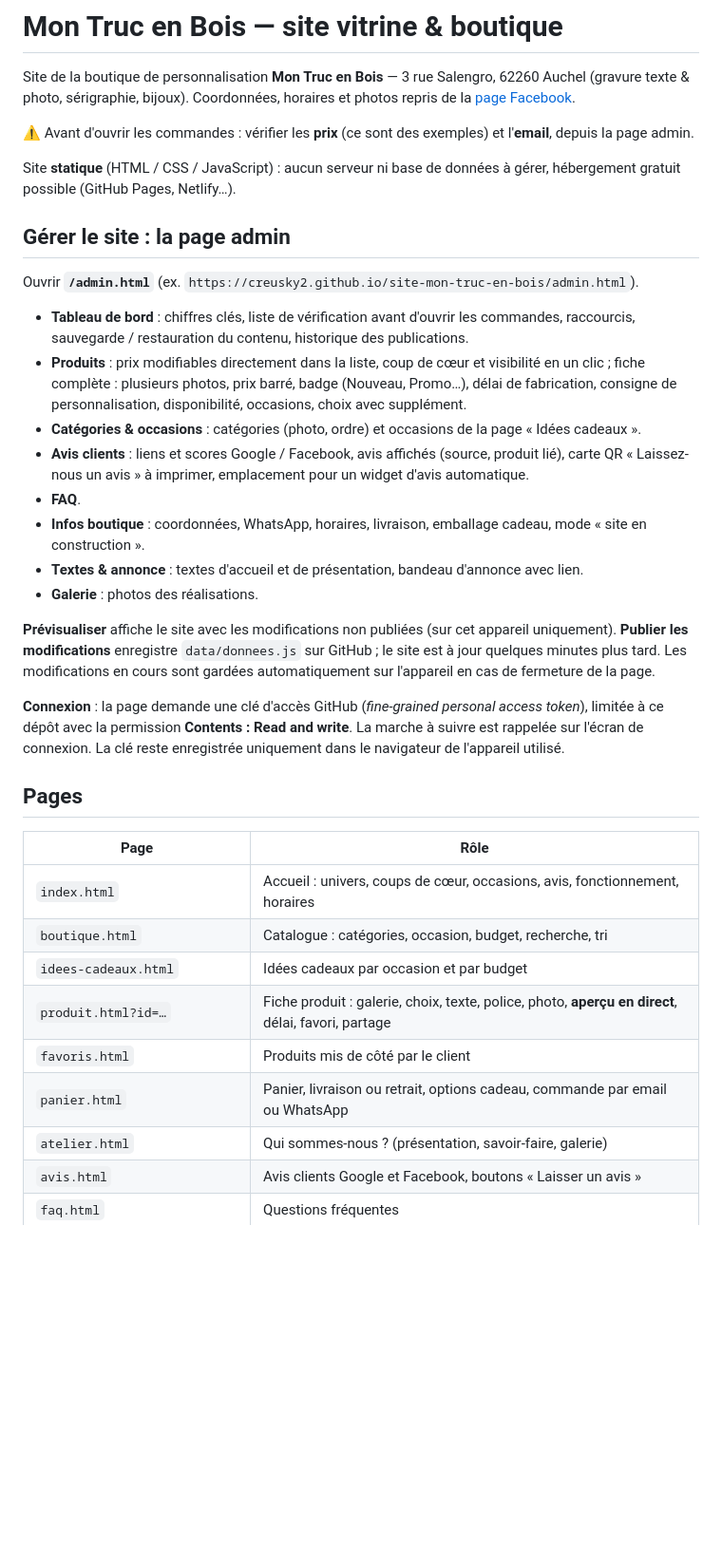
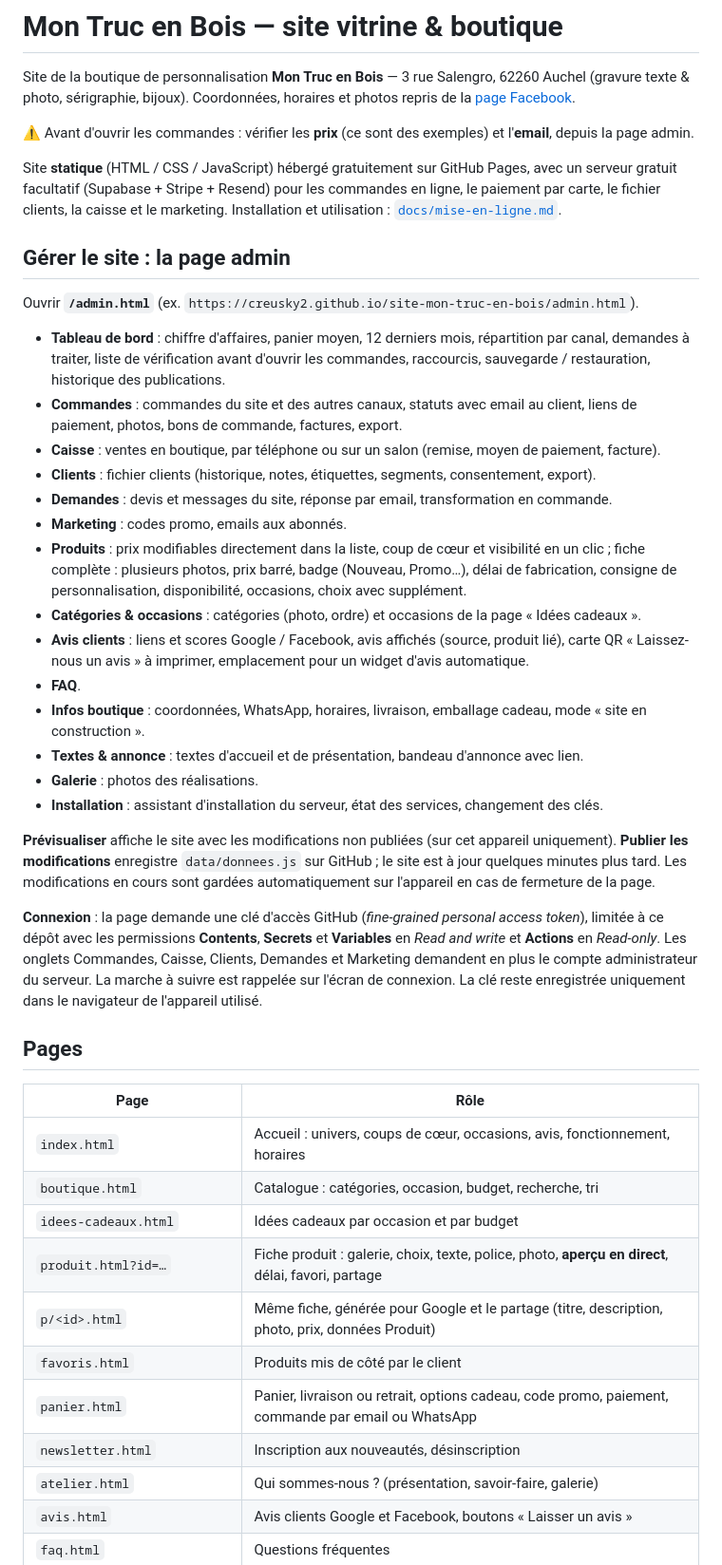
Before and after one commit to Creusky2/site-mon-truc-en-bois, a Markdown page: README.md, the part around one of its changes. Shown at 95% size. Rendered like a GitHub page; blank space fills up the shorter version.

Commit message:
Guide de mise en ligne et d'utilisation au quotidien, README à jour
Co-Authored-By: Claude Opus 5.5 <noreply@anthropic.com>
Claude-Session: https://claude.ai/code/session_01GVizVQiWbzuWcn1pE85bwf

```diff
--- a/README.md
+++ b/README.md
@@ -6,14 +6,22 @@ Site de la boutique de personnalisation **Mon Truc en Bois** — 3 rue Salengro,
 
 ⚠️ Avant d'ouvrir les commandes : vérifier les **prix** (ce sont des exemples) et l'**email**, depuis la page admin.
 
-Site **statique** (HTML / CSS / JavaScript) : aucun serveur ni base de données à gérer, hébergement gratuit possible (GitHub Pages, Netlify…).
+Site **statique** (HTML / CSS / JavaScript) hébergé gratuitement sur GitHub Pages, avec un serveur gratuit facultatif
+(Supabase + Stripe + Resend) pour les commandes en ligne, le paiement par carte, le fichier clients, la caisse
+et le marketing. Installation et utilisation : [`docs/mise-en-ligne.md`](docs/mise-en-ligne.md).
 
 ## Gérer le site : la page admin
 
 Ouvrir **`/admin.html`** (ex. `https://creusky2.github.io/site-mon-truc-en-bois/admin.html`).
 
-- **Tableau de bord** : chiffres clés, liste de vérification avant d'ouvrir les commandes, raccourcis,
-  sauvegarde / restauration du contenu, historique des publications.
+- **Tableau de bord** : chiffre d'affaires, panier moyen, 12 derniers mois, répartition par canal, demandes à traiter,
+  liste de vérification avant d'ouvrir les commandes, raccourcis, sauvegarde / restauration, historique des publications.
+- **Commandes** : commandes du site et des autres canaux, statuts avec email au client, liens de paiement, photos,
+  bons de commande, factures, export.
+- **Caisse** : ventes en boutique, par téléphone ou sur un salon (remise, moyen de paiement, facture).
+- **Clients** : fichier clients (historique, notes, étiquettes, segments, consentement, export).
+- **Demandes** : devis et messages du site, réponse par email, transformation en commande.
+- **Marketing** : codes promo, emails aux abonnés.
 - **Produits** : prix modifiables directement dans la liste, coup de cœur et visibilité en un clic ;
   fiche complète : plusieurs photos, prix barré, badge (Nouveau, Promo…), délai de fabrication,
   consigne de personnalisation, disponibilité, occasions, choix avec supplément.
@@ -24,13 +32,15 @@ Ouvrir **`/admin.html`** (ex. `https://creusky2.github.io/site-mon-truc-en-bois/
 - **Infos boutique** : coordonnées, WhatsApp, horaires, livraison, emballage cadeau, mode « site en construction ».
 - **Textes & annonce** : textes d'accueil et de présentation, bandeau d'annonce avec lien.
 - **Galerie** : photos des réalisations.
+- **Installation** : assistant d'installation du serveur, état des services, changement des clés.
 
 **Prévisualiser** affiche le site avec les modifications non publiées (sur cet appareil uniquement).
 **Publier les modifications** enregistre `data/donnees.js` sur GitHub ; le site est à jour quelques minutes plus tard.
 Les modifications en cours sont gardées automatiquement sur l'appareil en cas de fermeture de la page.
 
 **Connexion** : la page demande une clé d'accès GitHub (*fine-grained personal access token*), limitée à ce dépôt
-avec la permission **Contents : Read and write**. La marche à suivre est rappelée sur l'écran de connexion.
+avec les permissions **Contents**, **Secrets** et **Variables** en *Read and write* et **Actions** en *Read-only*.
+Les onglets Commandes, Caisse, Clients, Demandes et Marketing demandent en plus le compte administrateur du serveur. La marche à suivre est rappelée sur l'écran de connexion.
 La clé reste enregistrée uniquement dans le navigateur de l'appareil utilisé.
 
 ## Pages
@@ -41,8 +51,10 @@ La clé reste enregistrée uniquement dans le navigateur de l'appareil utilisé.
 | `boutique.html` | Catalogue : catégories, occasion, budget, recherche, tri |
 | `idees-cadeaux.html` | Idées cadeaux par occasion et par budget |
 | `produit.html?id=…` | Fiche produit : galerie, choix, texte, police, photo, **aperçu en direct**, délai, favori, partage |
+| `p/<id>.html` | Même fiche, générée pour Google et le partage (titre, description, photo, prix, données Produit) |
 | `favoris.html` | Produits mis de côté par le client |
-| `panier.html` | Panier, livraison ou retrait, options cadeau, commande par email ou WhatsApp |
+| `panier.html` | Panier, livraison ou retrait, options cadeau, code promo, paiement, commande par email ou WhatsApp |
+| `newsletter.html` | Inscription aux nouveautés, désinscription |
 | `atelier.html` | Qui sommes-nous ? (présentation, savoir-faire, galerie) |
 | `avis.html` | Avis clients Google et Facebook, boutons « Laisser un avis » |
 | `faq.html` | Questions fréquentes |
```
Also changed, not shown: other parts of README.md (+13 -6 lines), docs/mise-en-ligne.md (+74 -139 lines).
